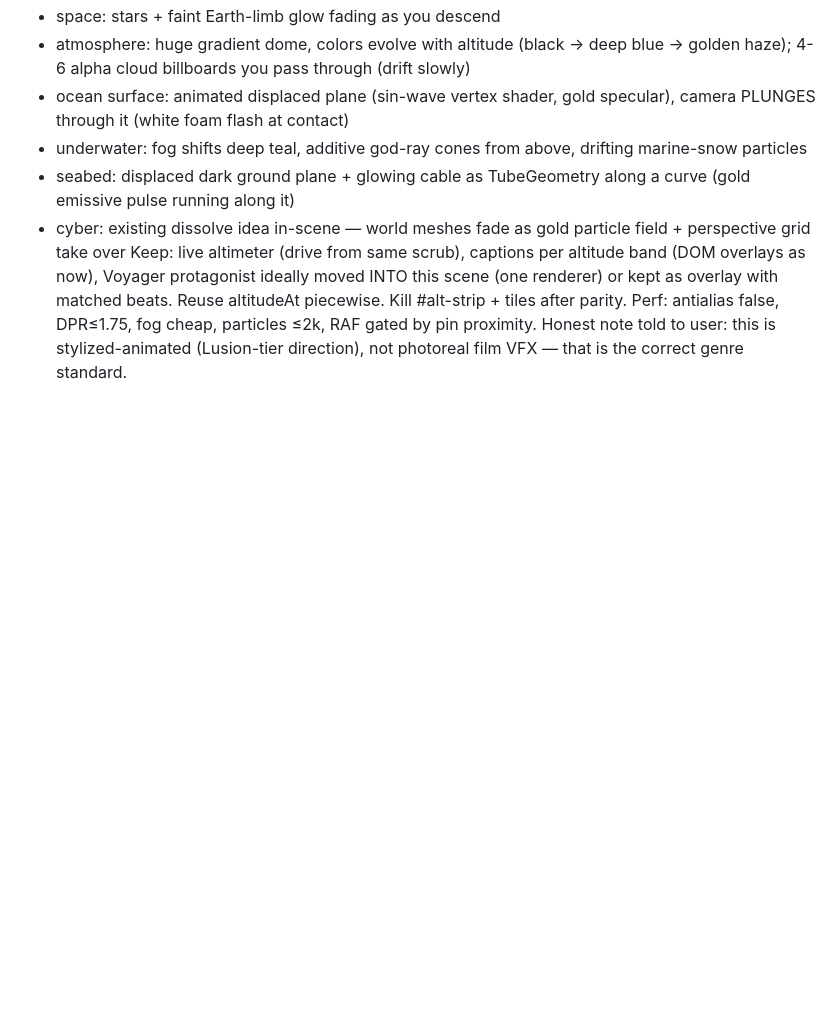
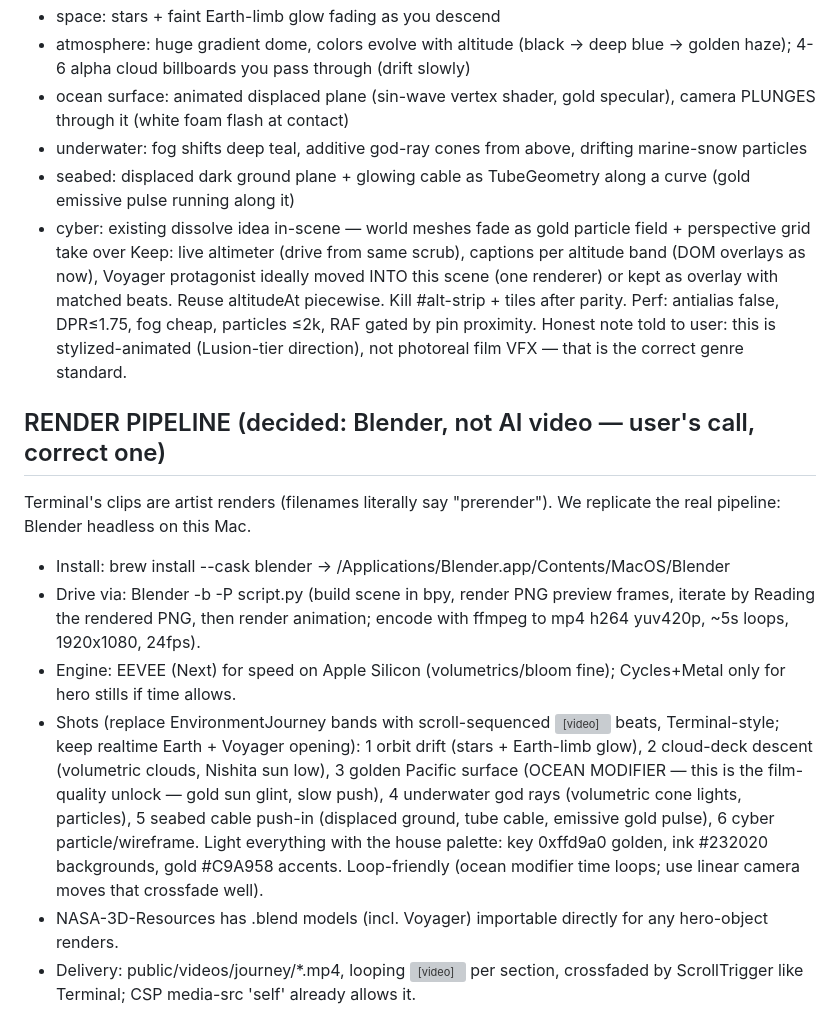
Before and after one commit to Mukund2/sjsu-nsin, a Markdown page: tasks/HANDOFF.md, the part around the change. Rendered like a GitHub page; blank space fills up the shorter version; grey boxes are pictures that could not be loaded.

Commit message:
HANDOFF: Blender headless render pipeline replaces AI-video plan

```diff
--- a/tasks/HANDOFF.md
+++ b/tasks/HANDOFF.md
@@ -153,3 +153,28 @@ piecewise. Kill #alt-strip + tiles after parity. Perf: antialias false,
 DPR≤1.75, fog cheap, particles ≤2k, RAF gated by pin proximity.
 Honest note told to user: this is stylized-animated (Lusion-tier direction),
 not photoreal film VFX — that is the correct genre standard.
+
+## RENDER PIPELINE (decided: Blender, not AI video — user's call, correct one)
+Terminal's clips are artist renders (filenames literally say "prerender").
+We replicate the real pipeline: Blender headless on this Mac.
+- Install: brew install --cask blender → /Applications/Blender.app/Contents/MacOS/Blender
+- Drive via: Blender -b -P script.py (build scene in bpy, render PNG preview
+  frames, iterate by Reading the rendered PNG, then render animation; encode
+  with ffmpeg to mp4 h264 yuv420p, ~5s loops, 1920x1080, 24fps).
+- Engine: EEVEE (Next) for speed on Apple Silicon (volumetrics/bloom fine);
+  Cycles+Metal only for hero stills if time allows.
+- Shots (replace EnvironmentJourney bands with scroll-sequenced <video> beats,
+  Terminal-style; keep realtime Earth + Voyager opening):
+  1 orbit drift (stars + Earth-limb glow), 2 cloud-deck descent (volumetric
+  clouds, Nishita sun low), 3 golden Pacific surface (OCEAN MODIFIER — this is
+  the film-quality unlock — gold sun glint, slow push), 4 underwater god rays
+  (volumetric cone lights, particles), 5 seabed cable push-in (displaced
+  ground, tube cable, emissive gold pulse), 6 cyber particle/wireframe.
+  Light everything with the house palette: key 0xffd9a0 golden, ink #232020
+  backgrounds, gold #C9A958 accents. Loop-friendly (ocean modifier time loops;
+  use linear camera moves that crossfade well).
+- NASA-3D-Resources has .blend models (incl. Voyager) importable directly for
+  any hero-object renders.
+- Delivery: public/videos/journey/*.mp4, looping <video muted playsinline
+  autoplay loop> per section, crossfaded by ScrollTrigger like Terminal;
+  CSP media-src 'self' already allows it.
```
